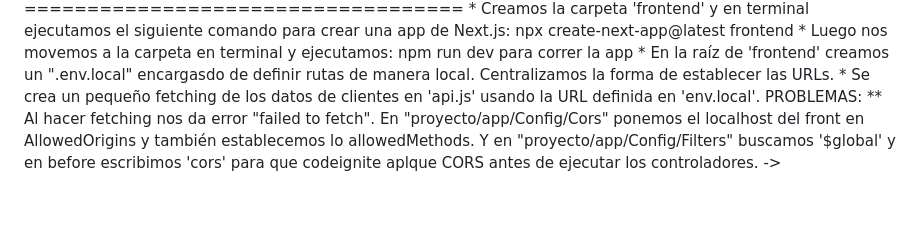
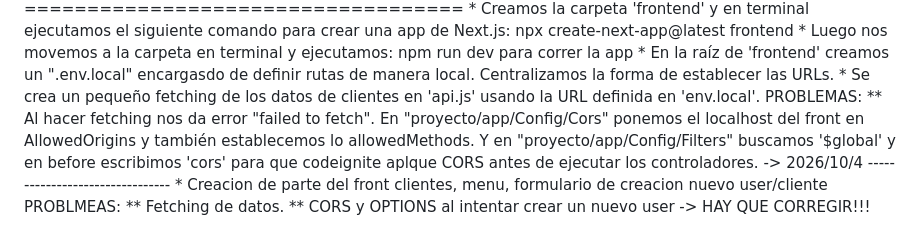
Before and after one commit to YF-p2/proyecto_s1, a Markdown page: README.md, the part around the change. Rendered like a GitHub page; blank space fills up the shorter version.

```diff
--- a/README.md
+++ b/README.md
@@ -320,3 +320,15 @@ para correr la app
 PROBLEMAS:
     ** Al hacer fetching nos da error "failed to fetch". En "proyecto/app/Config/Cors" ponemos el localhost del front en AllowedOrigins y también establecemos lo allowedMethods. Y en "proyecto/app/Config/Filters" buscamos '$global' y en before escribimos 'cors' para que codeignite aplque CORS antes de ejecutar los controladores.
         ->
+
+
+2026/10/4
+--------------------------------
+
+* Creacion de parte del front clientes, menu, formulario de creacion nuevo user/cliente
+
+
+PROBLMEAS:
+** Fetching de datos.
+
+** CORS y OPTIONS al intentar crear un nuevo user -> HAY QUE CORREGIR!!!
```
